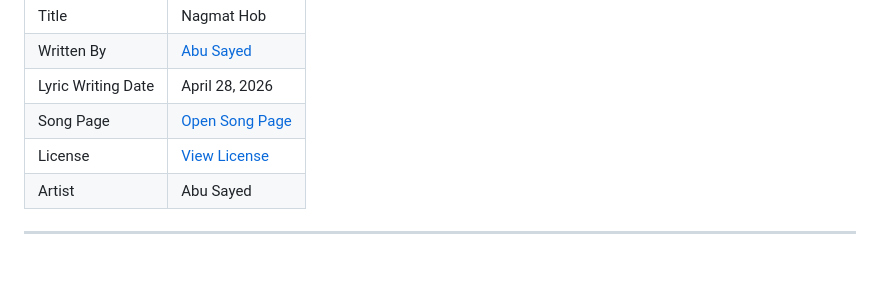
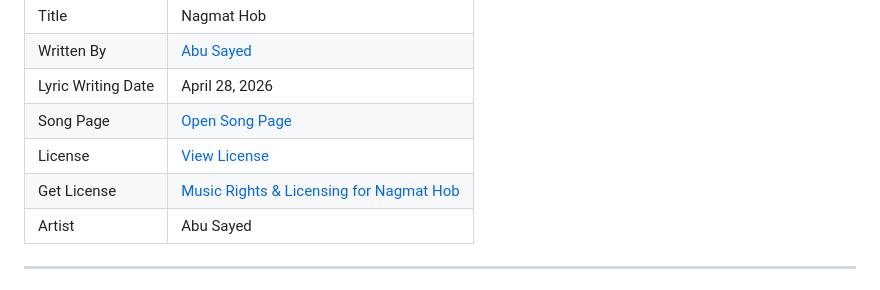
Before and after one commit to ImAbuSayed/nagmat-hob, a Markdown page: README.md, the part around the change. Drawn GitHub-style.

Commit message:
docs: update public README

```diff
--- a/README.md
+++ b/README.md
@@ -13,6 +13,7 @@
 | Lyric Writing Date | April 28, 2026 |
 | Song Page | [Open Song Page](https://imabusayed.github.io/nagmat-hob/) |
 | License | [View License](./LICENSE.md) |
+| Get License | [Music Rights & Licensing for Nagmat Hob](https://music.abusayed.com.bd/Licensing/) |
 | Artist | Abu Sayed |
 
 ---
```
